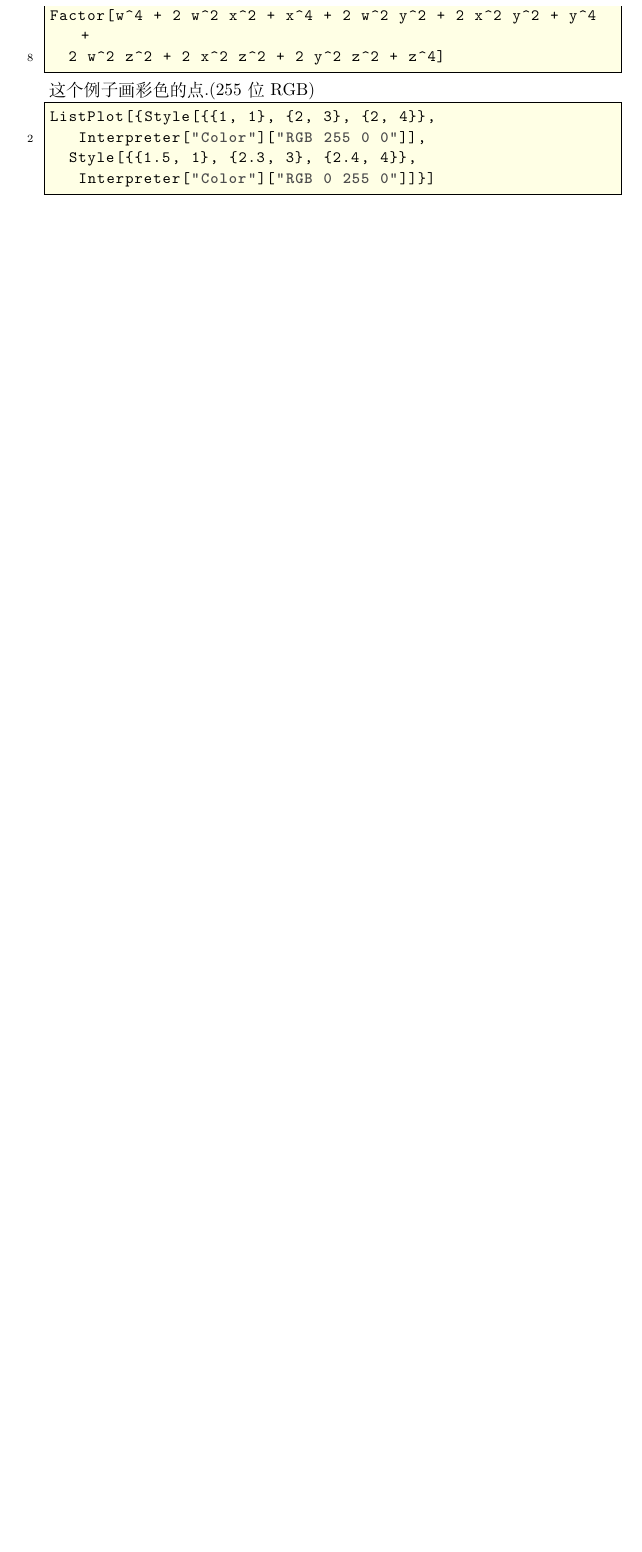
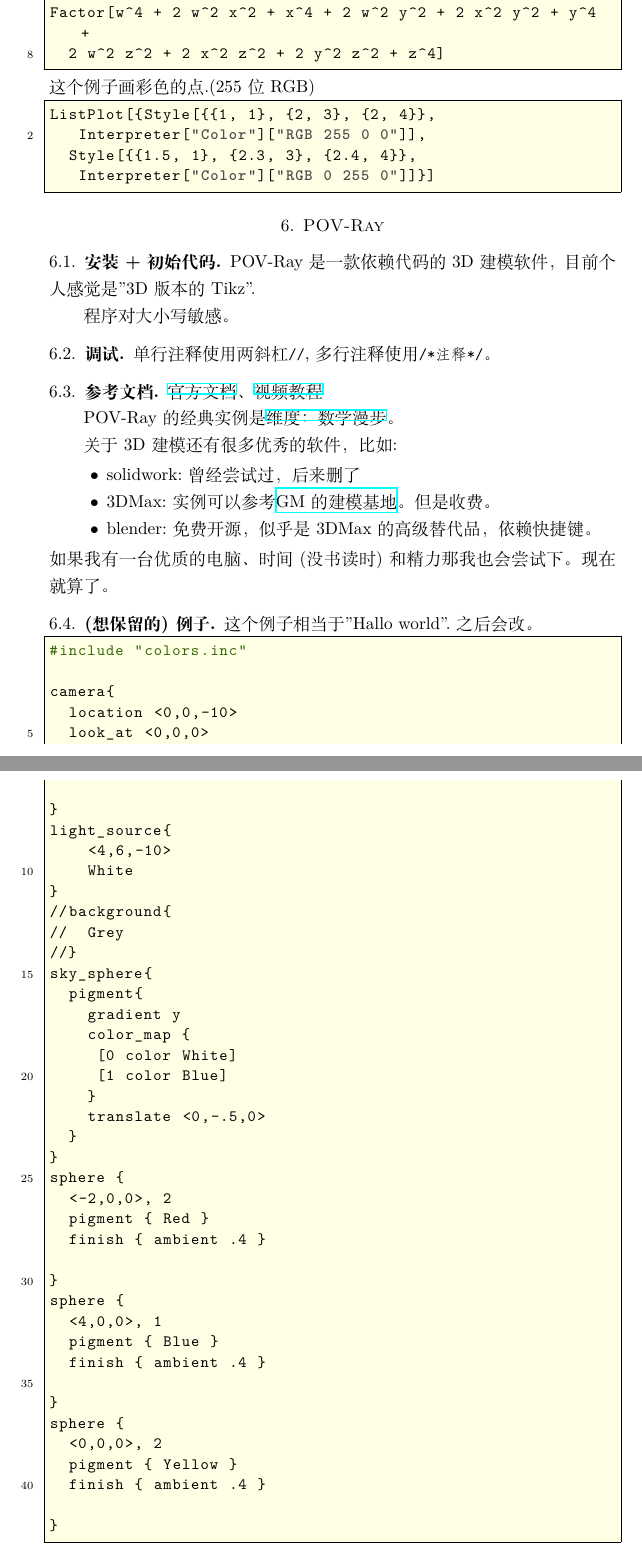
Before and after one commit to ramified/codelearning, a LaTeX paper (code.tex): part of page 9 of 18 before the commit and two parts of pages 9 and 10 of 19 after it, the two joined at a grey line, cut so that both start at the same text, the shorter picture padded with empty space. Compiled offline with XeLaTeX.

Commit message:
add POV-Ray

```diff
--- a/code.tex
+++ b/code.tex
@@ -537,6 +541,72 @@ ListPlot[{Style[{{1, 1}, {2, 3}, {2, 4}},
   Style[{{1.5, 1}, {2.3, 3}, {2.4, 4}},
    Interpreter["Color"]["RGB 0 255 0"]]}]
 \end{lstlisting}
+\section{POV-Ray}
+\subsection{安装+初始代码}
+POV-Ray是一款依赖代码的3D建模软件，目前个人感觉是"3D版本的Tikz".
+
+程序对大小写敏感。
+\subsection{调试}
+单行注释使用两斜杠\lstinline|//|,多行注释使用\lstinline|/*注释*/|。
+\subsection{参考文档}
+\href{http://www.povray.org/documentation/3.7.0/t2_0.html}{官方文档}、\href{https://www.bilibili.com/video/BV1S4411e7AD}{视频教程}
+
+POV-Ray的经典实例是\href{http://www.dimensions-math.org/Dim_ZH_si.htm}{维度：数学漫步}。
+
+关于3D建模还有很多优秀的软件，比如:
+\begin{itemize}
+\item solidwork:曾经尝试过，后来删了
+\item 3DMax:实例可以参考\href{https://www.bilibili.com/video/BV1hy4y1k7k4}{GM的建模基地}。但是收费。
+\item blender:免费开源，似乎是3DMax的高级替代品，依赖快捷键。
+\end{itemize}
+如果我有一台优质的电脑、时间(没书读时)和精力那我也会尝试下。现在就算了。
+\subsection{(想保留的)例子}
+
+这个例子相当于"Hallo world".之后会改。
+\begin{lstlisting}[numbers=left,numberstyle=\tiny,numbersep=10pt]
+#include "colors.inc"
+
+camera{
+  location <0,0,-10>
+  look_at <0,0,0>
+
+}
+light_source{
+    <4,6,-10>
+    White
+}
+//background{
+//  Grey
+//}
+sky_sphere{
+  pigment{
+    gradient y
+    color_map {
+     [0 color White]
+     [1 color Blue]
+    }
+    translate <0,-.5,0>
+  }
+}
+sphere {
+  <-2,0,0>, 2
+  pigment { Red }
+  finish { ambient .4 }
+
+}
+sphere {
+  <4,0,0>, 1
+  pigment { Blue }
+  finish { ambient .4 }
+
+}
+sphere {
+  <0,0,0>, 2
+  pigment { Yellow }
+  finish { ambient .4 }
+
+}
+\end{lstlisting}
 \section{电脑快捷键(中级)}
 部分参见\href{https://zhuanlan.zhihu.com/p/42281412}{Chrome快捷键}。
 \begin{itemize}
```
Also changed, not shown: code.pdf, code.tex (12 more changed lines), 4 other files.
